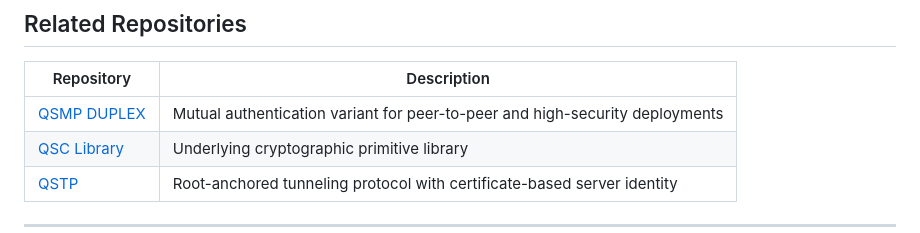
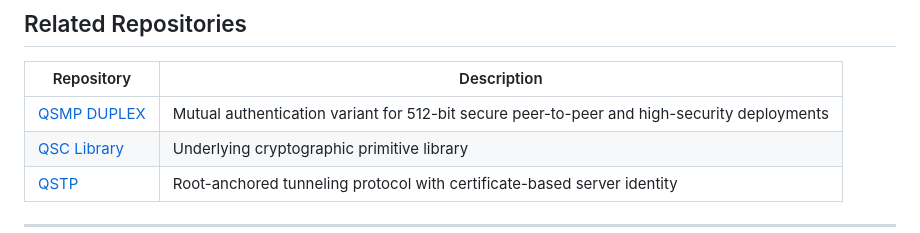
Before and after one commit to QRCS-CORP/QSMP, a Markdown page: README.md, the part around the change. GitHub-like rendering.

Commit message:
2026-03-01

```diff
--- a/README.md
+++ b/README.md
@@ -288,7 +288,7 @@ QSMP SIMPLEX depends on the [QSC Cryptographic Library](https://github.com/QRCS-
 
 | Repository | Description |
 |---|---|
-| [QSMP DUPLEX](https://github.com/QRCS-CORP/QSMP-Duplex) | Mutual authentication variant for peer-to-peer and high-security deployments |
+| [QSMP DUPLEX](https://github.com/QRCS-CORP/QSMD) | Mutual authentication variant for 512-bit secure peer-to-peer and high-security deployments |
 | [QSC Library](https://github.com/QRCS-CORP/QSC) | Underlying cryptographic primitive library |
 | [QSTP](https://github.com/QRCS-CORP/QSTP) | Root-anchored tunneling protocol with certificate-based server identity |
 
```
